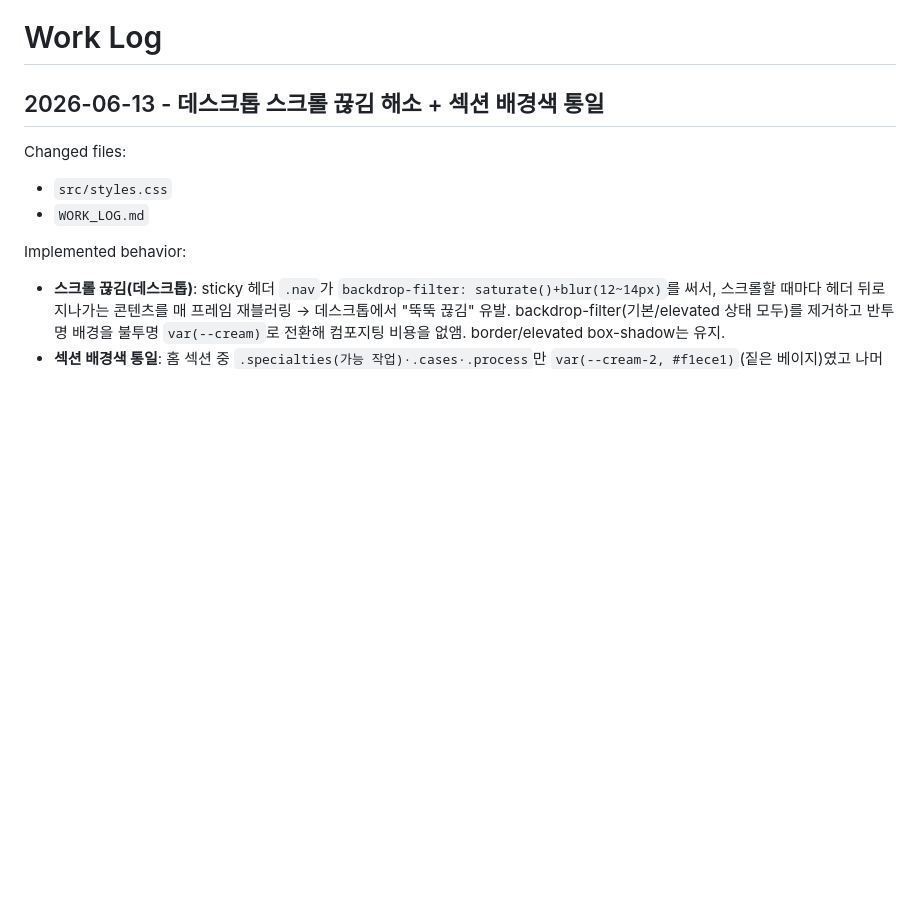
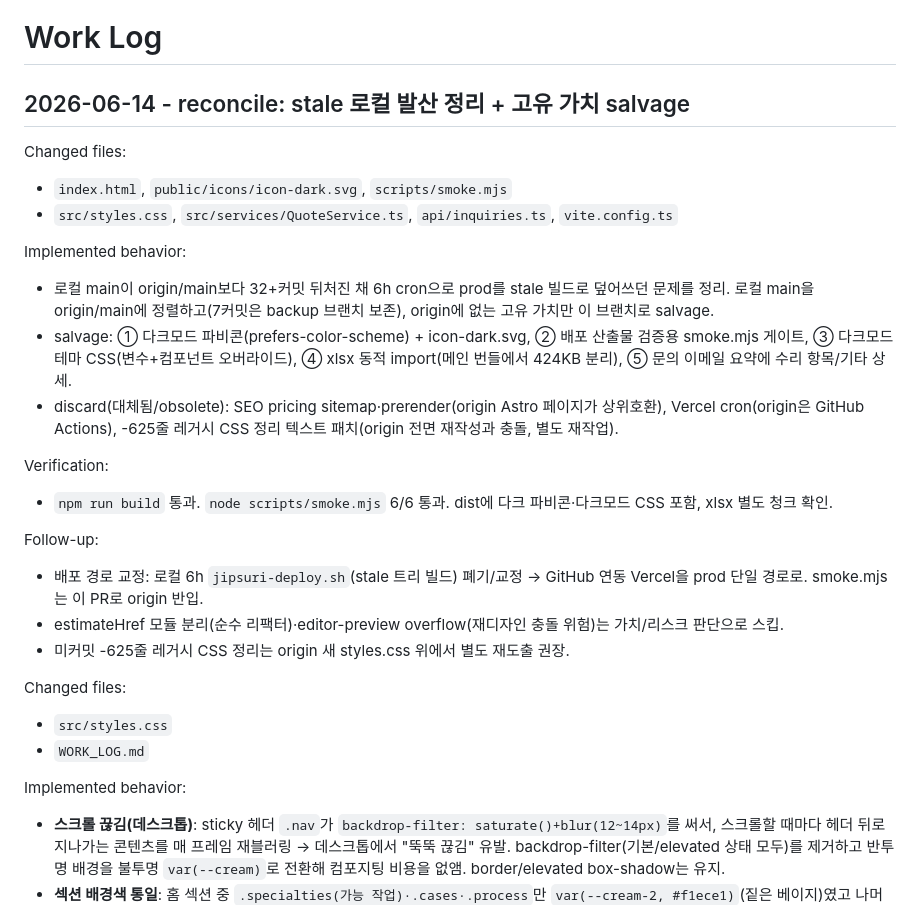
Before and after one commit to yoobinkim541/jipsuriclass, a Markdown page: WORK_LOG.md, the part around the change. Drawn GitHub-style; blank space fills up the shorter version.

Commit message:
log: reconcile + salvage 작업 기록

```diff
--- a/WORK_LOG.md
+++ b/WORK_LOG.md
@@ -1,6 +1,25 @@
 # Work Log
 
-## 2026-06-13 - 데스크톱 스크롤 끊김 해소 + 섹션 배경색 통일
+## 2026-06-14 - reconcile: stale 로컬 발산 정리 + 고유 가치 salvage
+
+Changed files:
+- `index.html`, `public/icons/icon-dark.svg`, `scripts/smoke.mjs`
+- `src/styles.css`, `src/services/QuoteService.ts`, `api/inquiries.ts`, `vite.config.ts`
+
+Implemented behavior:
+- 로컬 main이 origin/main보다 32+커밋 뒤처진 채 6h cron으로 prod를 stale 빌드로 덮어쓰던 문제를 정리. 로컬 main을 origin/main에 정렬하고(7커밋은 backup 브랜치 보존), origin에 없는 고유 가치만 이 브랜치로 salvage.
+- salvage: ① 다크모드 파비콘(prefers-color-scheme) + icon-dark.svg, ② 배포 산출물 검증용 smoke.mjs 게이트, ③ 다크모드 테마 CSS(변수+컴포넌트 오버라이드), ④ xlsx 동적 import(메인 번들에서 424KB 분리), ⑤ 문의 이메일 요약에 수리 항목/기타 상세.
+- discard(대체됨/obsolete): SEO pricing sitemap·prerender(origin Astro 페이지가 상위호환), Vercel cron(origin은 GitHub Actions), -625줄 레거시 CSS 정리 텍스트 패치(origin 전면 재작성과 충돌, 별도 재작업).
+
+Verification:
+- `npm run build` 통과. `node scripts/smoke.mjs` 6/6 통과. dist에 다크 파비콘·다크모드 CSS 포함, xlsx 별도 청크 확인.
+
+Follow-up:
+- 배포 경로 교정: 로컬 6h `jipsuri-deploy.sh`(stale 트리 빌드) 폐기/교정 → GitHub 연동 Vercel을 prod 단일 경로로. smoke.mjs는 이 PR로 origin 반입.
+- estimateHref 모듈 분리(순수 리팩터)·editor-preview overflow(재디자인 충돌 위험)는 가치/리스크 판단으로 스킵.
+- 미커밋 -625줄 레거시 CSS 정리는 origin 새 styles.css 위에서 별도 재도출 권장.
+
+
 
 Changed files:
 - `src/styles.css`
```
